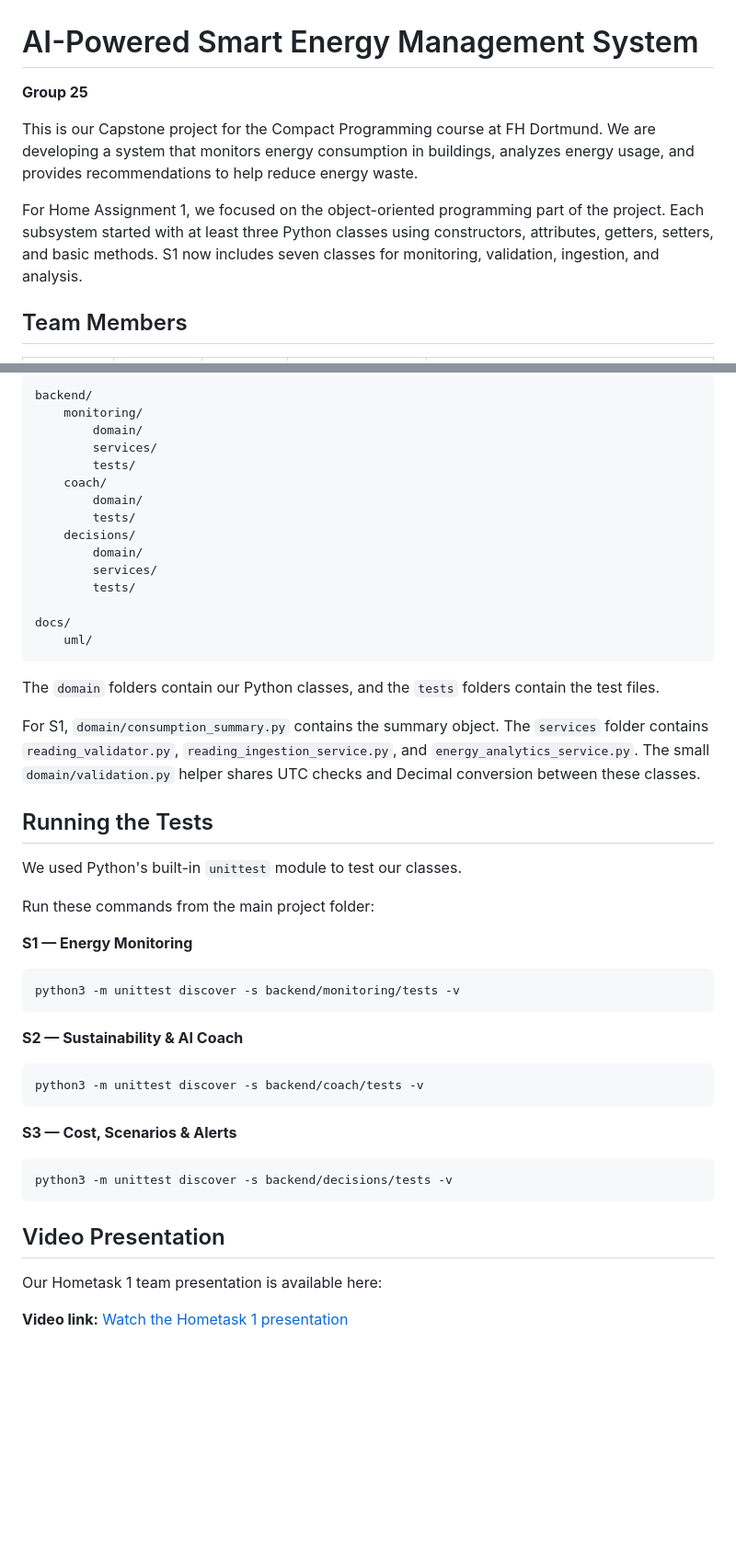
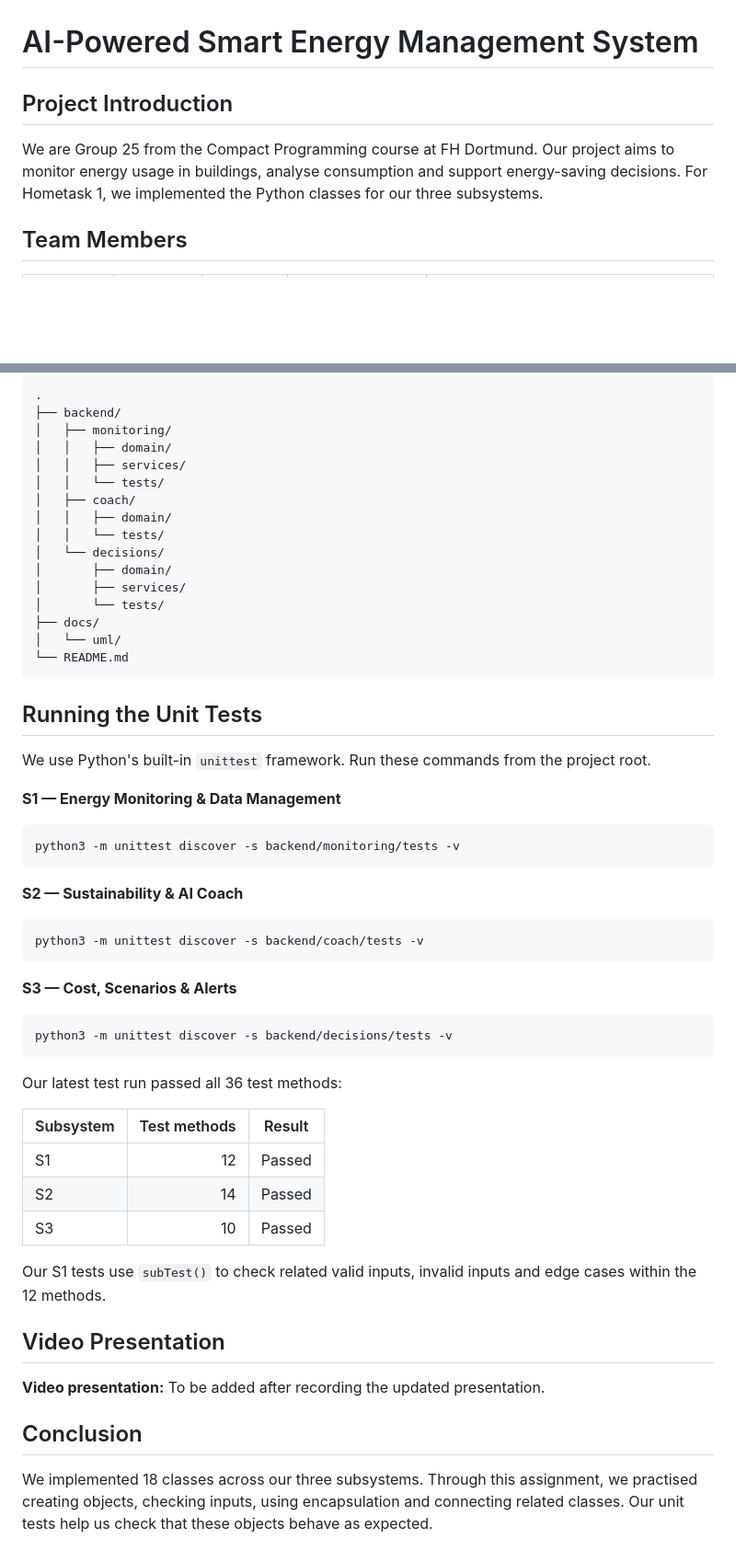
Before and after one commit to Techrifat97/AI-Powered-Smart-Energy-Management-System, a Markdown page: README.md, 2 parts joined by grey strips. Shown at 92% size. GitHub-like rendering; blank space fills up the shorter version.

Commit message:
Finalize Hometask 1 documentation and unit tests

````diff
--- a/README.md
+++ b/README.md
@@ -1,10 +1,8 @@
 # AI-Powered Smart Energy Management System
 
-**Group 25**
+## Project Introduction
 
-This is our Capstone project for the Compact Programming course at FH Dortmund. We are developing a system that monitors energy consumption in buildings, analyzes energy usage, and provides recommendations to help reduce energy waste.
-
-For Home Assignment 1, we focused on the object-oriented programming part of the project. Each subsystem started with at least three Python classes using constructors, attributes, getters, setters, and basic methods. S1 now includes seven classes for monitoring, validation, ingestion, and analysis.
+We are Group 25 from the Compact Programming course at FH Dortmund. Our project aims to monitor energy usage in buildings, analyse consumption and support energy-saving decisions. For Hometask 1, we implemented the Python classes for our three subsystems.
 
 ## Team Members
 
@@ -73,33 +79,28 @@ Our Python classes are organized into separate folders for each subsystem.
 
 ```text
-backend/
-    monitoring/
-        domain/
-        services/
-        tests/
-    coach/
-        domain/
-        tests/
-    decisions/
-        domain/
-        services/
-        tests/
-
-docs/
-    uml/
+.
+├── backend/
+│   ├── monitoring/
+│   │   ├── domain/
+│   │   ├── services/
+│   │   └── tests/
+│   ├── coach/
+│   │   ├── domain/
+│   │   └── tests/
+│   └── decisions/
+│       ├── domain/
+│       ├── services/
+│       └── tests/
+├── docs/
+│   └── uml/
+└── README.md
 ```
 
-The `domain` folders contain our Python classes, and the `tests` folders contain the test files.
+## Running the Unit Tests
 
-For S1, `domain/consumption_summary.py` contains the summary object. The `services` folder contains `reading_validator.py`, `reading_ingestion_service.py`, and `energy_analytics_service.py`. The small `domain/validation.py` helper shares UTC checks and Decimal conversion between these classes.
+We use Python's built-in `unittest` framework. Run these commands from the project root.
 
-## Running the Tests
-
-We used Python's built-in `unittest` module to test our classes.
-
-Run these commands from the main project folder:
-
-**S1 — Energy Monitoring**
+**S1 — Energy Monitoring & Data Management**
 
 ```bash
 python3 -m unittest discover -s backend/monitoring/tests -v
@@ -117,8 +118,20 @@ python3 -m unittest discover -s backend/coach/tests -v
 python3 -m unittest discover -s backend/decisions/tests -v
 ```
 
+Our latest test run passed all 36 test methods:
+
+| Subsystem | Test methods | Result |
+|---|---:|---|
+| S1 | 12 | Passed |
+| S2 | 14 | Passed |
+| S3 | 10 | Passed |
+
+Our S1 tests use `subTest()` to check related valid inputs, invalid inputs and edge cases within the 12 methods.
+
 ## Video Presentation
 
-Our Hometask 1 team presentation is available here:
+**Video presentation:** To be added after recording the updated presentation.
 
-**Video link:** [Watch the Hometask 1 presentation](https://drive.google.com/file/d/1CrDGMJruxwF7Y-yy8LFkol5h9B4SZE-J/view?usp=sharing)
+## Conclusion
+
+We implemented 18 classes across our three subsystems. Through this assignment, we practised creating objects, checking inputs, using encapsulation and connecting related classes. Our unit tests help us check that these objects behave as expected.
````
Also changed, not shown: other parts of README.md (+35 -27 lines), docs/uml/s2-coach.png, docs/uml/s3-accounts.png (deleted), 12 other files.
